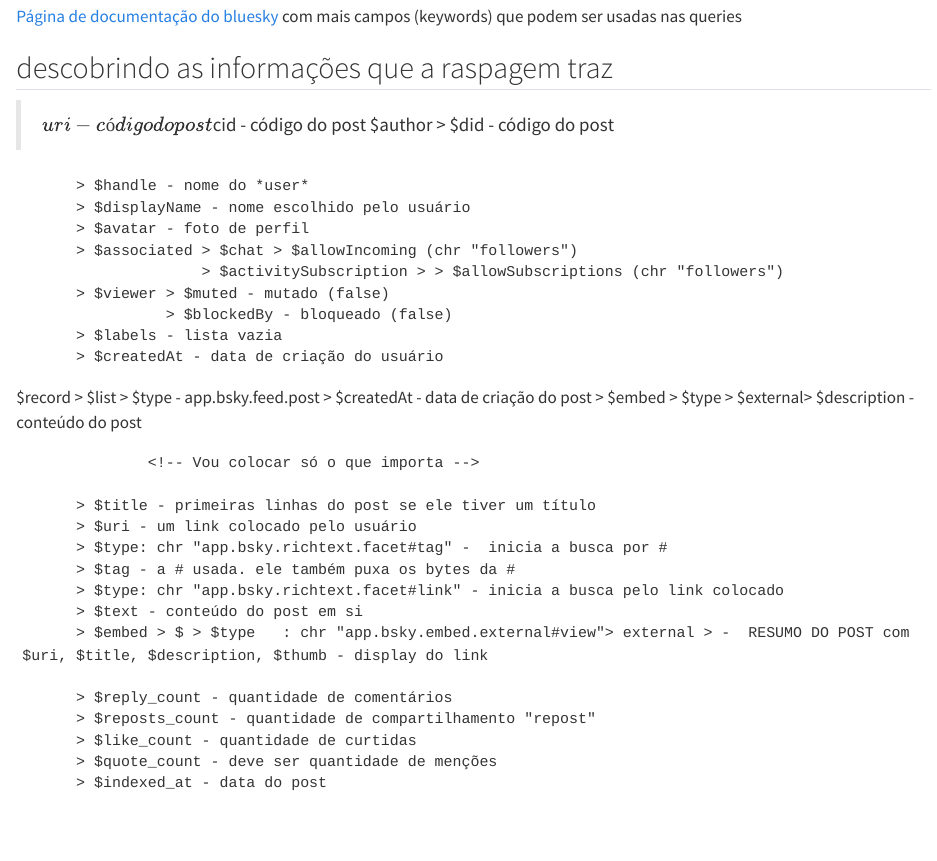
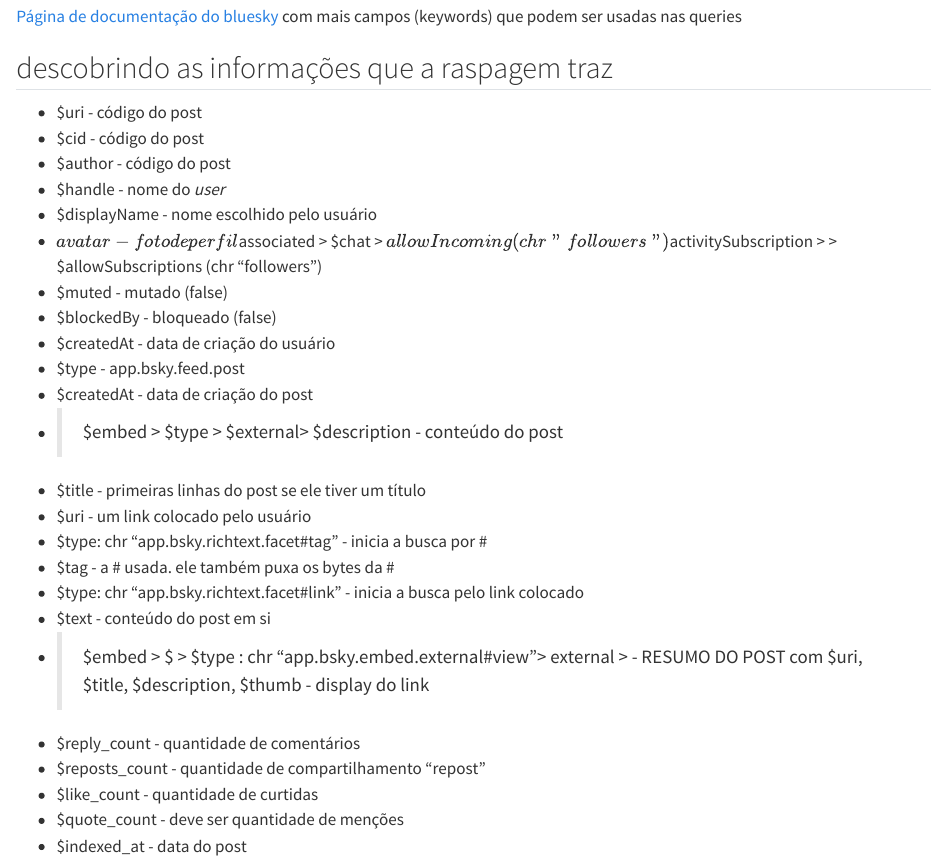
Before and after one commit to yasmelinss/TCC-EACH-USP-MKT-025, a Quarto document (teste-raspagem.qmd): the page in a window 1100 px wide, from 1160 px down. Rendered offline with R 4.5, knitr and Pandoc in place of Quarto, with nearby package versions; some code elsewhere in the file could not run offline; long lines of code are wrapped.

Commit message:
Formatando teste-raspagem.qmd

````diff
--- a/teste-raspagem.qmd
+++ b/teste-raspagem.qmd
@@ -65,37 +65,32 @@ com mais campos (keywords) que podem ser usadas nas queries
 <!-- Não sei de a formatação está correta -->
 
 
-  > $uri - código do post
-  > $cid - código do post
-  > $author > $did - código do post
-          > $handle - nome do *user*
-          > $displayName - nome escolhido pelo usuário
-          > $avatar - foto de perfil
-          > $associated > $chat > $allowIncoming (chr "followers")
-                        > $activitySubscription > > $allowSubscriptions (chr "followers")
-          > $viewer > $muted - mutado (false)
-                    > $blockedBy - bloqueado (false)
-          > $labels - lista vazia
-          > $createdAt - data de criação do usuário
-  $record > $list > $type - app.bsky.feed.post
-                  > $createdAt - data de criação do post
-                  > $embed > $type > $external> $description - conteúdo do post
-
-                  <!-- Vou colocar só o que importa -->
-
-          > $title - primeiras linhas do post se ele tiver um título
-          > $uri - um link colocado pelo usuário
-          > $type: chr "app.bsky.richtext.facet#tag" -  inicia a busca por #
-          > $tag - a # usada. ele também puxa os bytes da #
-          > $type: chr "app.bsky.richtext.facet#link" - inicia a busca pelo link colocado
-          > $text - conteúdo do post em si
-          > $embed > $ > $type   : chr "app.bsky.embed.external#view"> external > -  RESUMO DO POST com $uri, $title, $description, $thumb - display do link
-
-          > $reply_count - quantidade de comentários
-          > $reposts_count - quantidade de compartilhamento "repost"
-          > $like_count - quantidade de curtidas
-          > $quote_count - deve ser quantidade de menções
-          > $indexed_at - data do post
+- $uri - código do post
+- $cid - código do post
+- $author - código do post
+- $handle - nome do *user*
+- $displayName - nome escolhido pelo usuário
+- $avatar - foto de perfil
+  $associated > $chat > $allowIncoming (chr "followers")
+  $activitySubscription > > $allowSubscriptions (chr "followers")
+- $muted - mutado (false)
+- $blockedBy - bloqueado (false)
+- $createdAt - data de criação do usuário
+- $type - app.bsky.feed.post
+- $createdAt - data de criação do post
+- > $embed > $type > $external> $description - conteúdo do post
+- $title - primeiras linhas do post se ele tiver um título
+- $uri - um link colocado pelo usuário
+- $type: chr "app.bsky.richtext.facet#tag" -  inicia a busca por #
+- $tag - a # usada. ele também puxa os bytes da #
+- $type: chr "app.bsky.richtext.facet#link" - inicia a busca pelo link colocado
+- $text - conteúdo do post em si
+- > $embed > $ > $type   : chr "app.bsky.embed.external#view"> external > -  RESUMO DO POST com $uri, $title, $description, $thumb - display do link
+- $reply_count - quantidade de comentários
+- $reposts_count - quantidade de compartilhamento "repost"
+- $like_count - quantidade de curtidas
+- $quote_count - deve ser quantidade de menções
+- $indexed_at - data do post
 
 
 ```{r}
````
